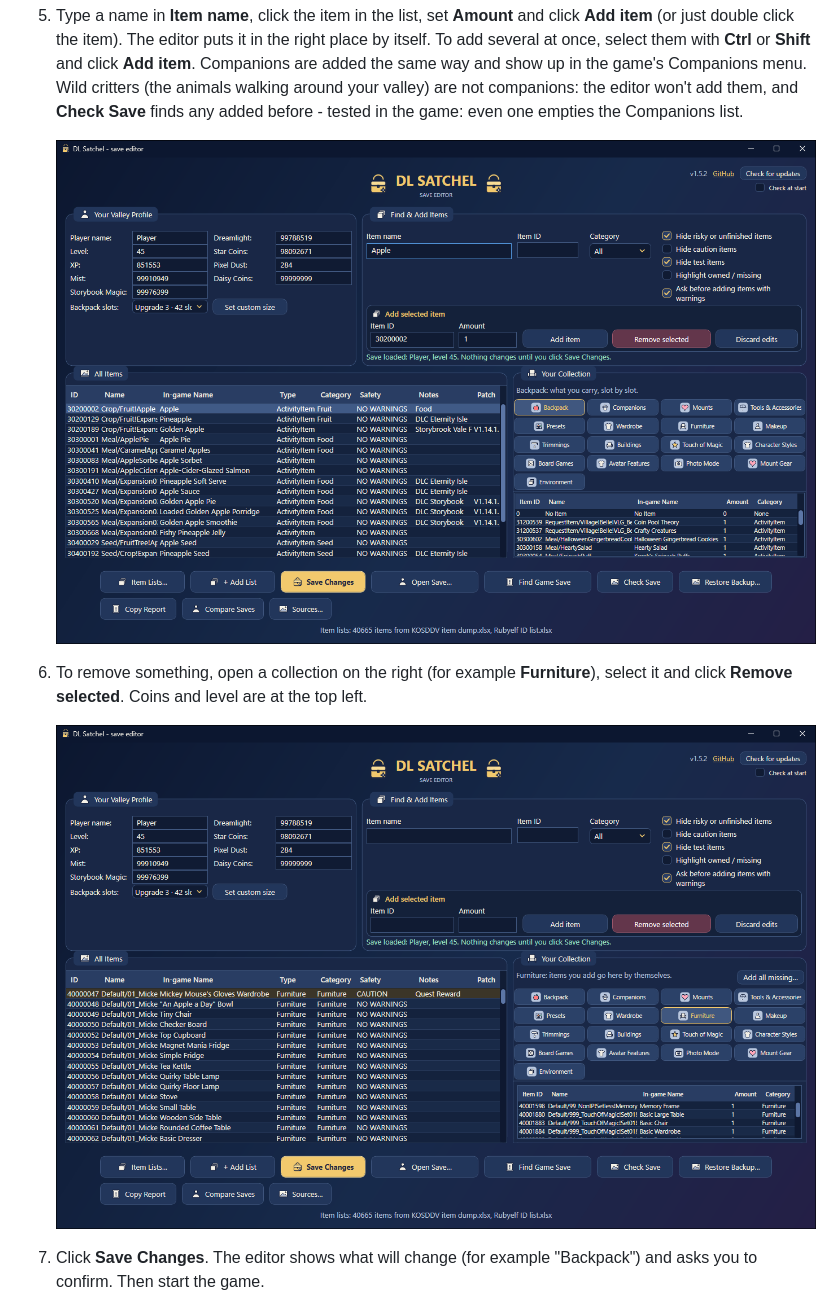
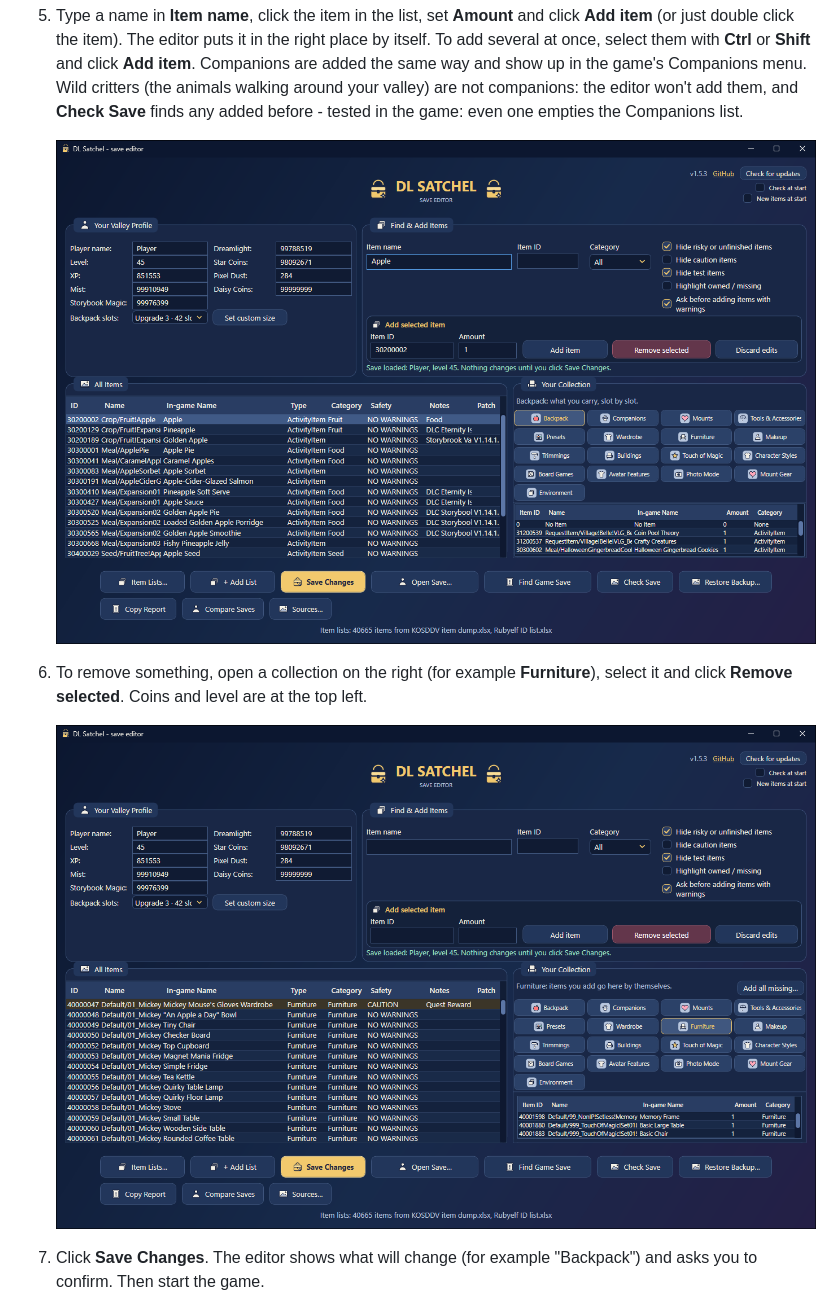
Before and after one commit to Dysprohol/DLSatchel, a Markdown page: README.md, the part around one of its changes. Rendered like a GitHub page; pictures changed too: docs/img/screen-add-item.png, docs/img/screen-collection.png.

Commit message:
README screenshots show the New items at start option

```diff
--- a/README.md
+++ b/README.md
@@ -50,12 +50,12 @@ handles that by itself. Before every save it makes a backup, so you can always g
    animals walking around your valley) are not companions: the editor won't add them, and **Check Save**
    finds any added before - tested in the game: even one empties the Companions list.
 
-   ![Finding and adding an item](docs/img/screen-add-item.png?v=1.5.2)
+   ![Finding and adding an item](docs/img/screen-add-item.png?v=1.5.4)
 
 6. To remove something, open a collection on the right (for example **Furniture**), select it and
    click **Remove selected**. Coins and level are at the top left.
 
-   ![Your furniture](docs/img/screen-collection.png?v=1.5.2)
+   ![Your furniture](docs/img/screen-collection.png?v=1.5.4)
 
 7. Click **Save Changes**. The editor shows what will change (for example "Backpack") and asks you
    to confirm. Then start the game.
```
Also changed, not shown: other parts of README.md (+3 -3 lines), docs/img/screen-overview.png, docs/img/screen-presets-furniture.png, docs/img/screen-tools.png.
